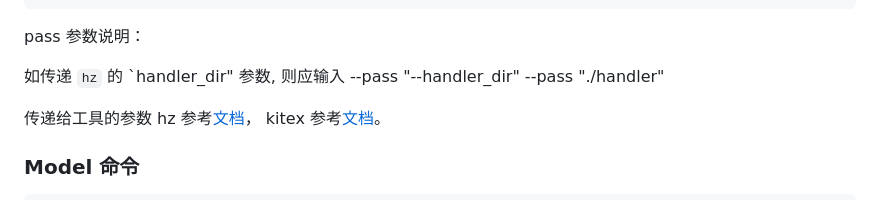
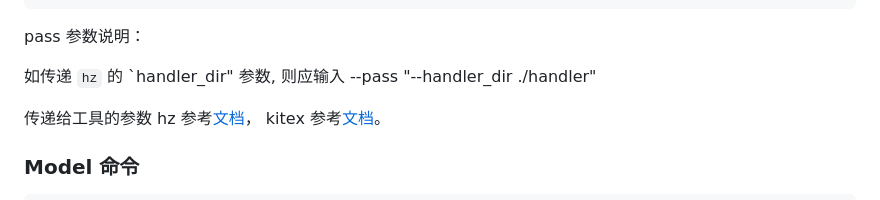
Before and after one commit to cloudwego/cwgo, a Markdown page: docs/terminal.md, the part around the change. GitHub-like rendering.

Commit message:
style: change

```diff
--- a/docs/terminal.md
+++ b/docs/terminal.md
@@ -98,7 +98,7 @@ GLOBAL OPTIONS:
 
 pass 参数说明：
 
-如传递 `hz` 的 `handler_dir" 参数, 则应输入 --pass "--handler_dir" --pass "./handler"
+如传递 `hz` 的 `handler_dir" 参数, 则应输入 --pass "--handler_dir ./handler"
 
 
 传递给工具的参数
```
